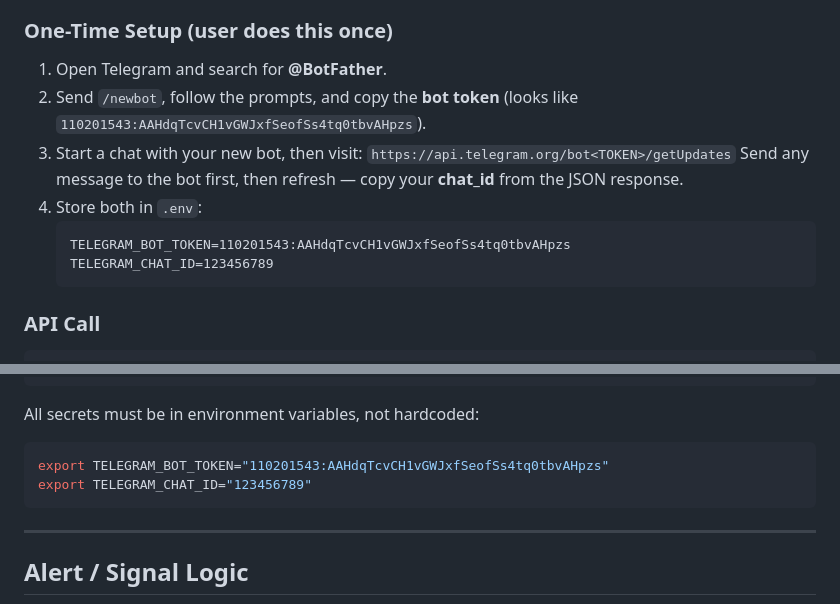
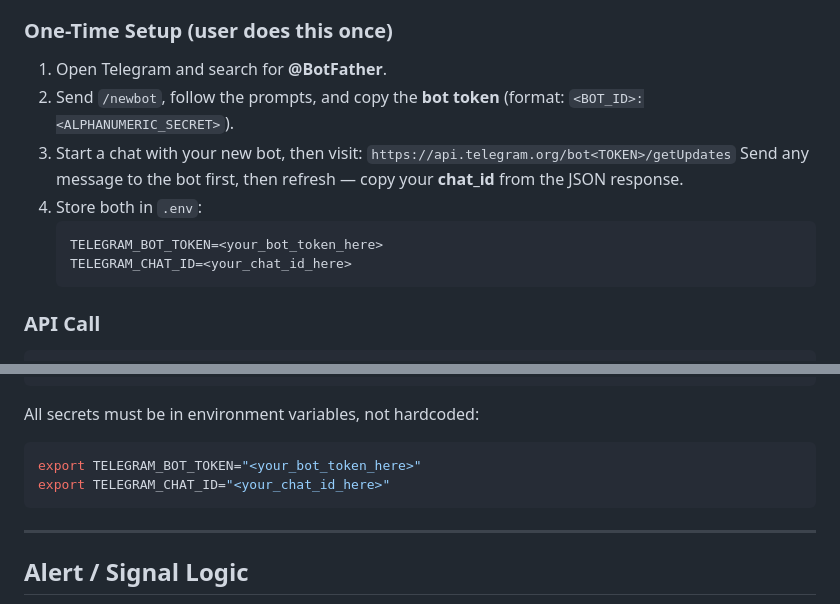
Before and after one commit to decentralizedRK/portfolio-tracker-agents, a Markdown page: CLAUDE.md, 2 parts joined by grey strips. Drawn GitHub-style.

Commit message:
security: replace example Telegram tokens with placeholders in CLAUDE.md
Removed example-looking token strings that could trigger secret scanners.
Replaced with clearly fake <your_bot_token_here> placeholders.

Co-Authored-By: Claude Sonnet 4.6 <noreply@anthropic.com>

````diff
--- a/CLAUDE.md
+++ b/CLAUDE.md
@@ -134,14 +134,14 @@ Telegram's Bot API is completely free, has no rate-limit fees, and works without
 
 ### One-Time Setup (user does this once)
 1. Open Telegram and search for **@BotFather**.
-2. Send `/newbot`, follow the prompts, and copy the **bot token** (looks like `110201543:AAHdqTcvCH1vGWJxfSeofSs4tq0tbvAHpzs`).
+2. Send `/newbot`, follow the prompts, and copy the **bot token** (format: `<BOT_ID>:<ALPHANUMERIC_SECRET>`).
 3. Start a chat with your new bot, then visit:
    `https://api.telegram.org/bot<TOKEN>/getUpdates`
    Send any message to the bot first, then refresh — copy your **chat\_id** from the JSON response.
 4. Store both in `.env`:
    ```
-   TELEGRAM_BOT_TOKEN=110201543:AAHdqTcvCH1vGWJxfSeofSs4tq0tbvAHpzs
-   TELEGRAM_CHAT_ID=123456789
+   TELEGRAM_BOT_TOKEN=<your_bot_token_here>
+   TELEGRAM_CHAT_ID=<your_chat_id_here>
    ```
 
 ### API Call
@@ -193,8 +193,8 @@ notifications:
 
 All secrets must be in environment variables, not hardcoded:
 ```bash
-export TELEGRAM_BOT_TOKEN="110201543:AAHdqTcvCH1vGWJxfSeofSs4tq0tbvAHpzs"
-export TELEGRAM_CHAT_ID="123456789"
+export TELEGRAM_BOT_TOKEN="<your_bot_token_here>"
+export TELEGRAM_CHAT_ID="<your_chat_id_here>"
 ```
 
 ---
````
